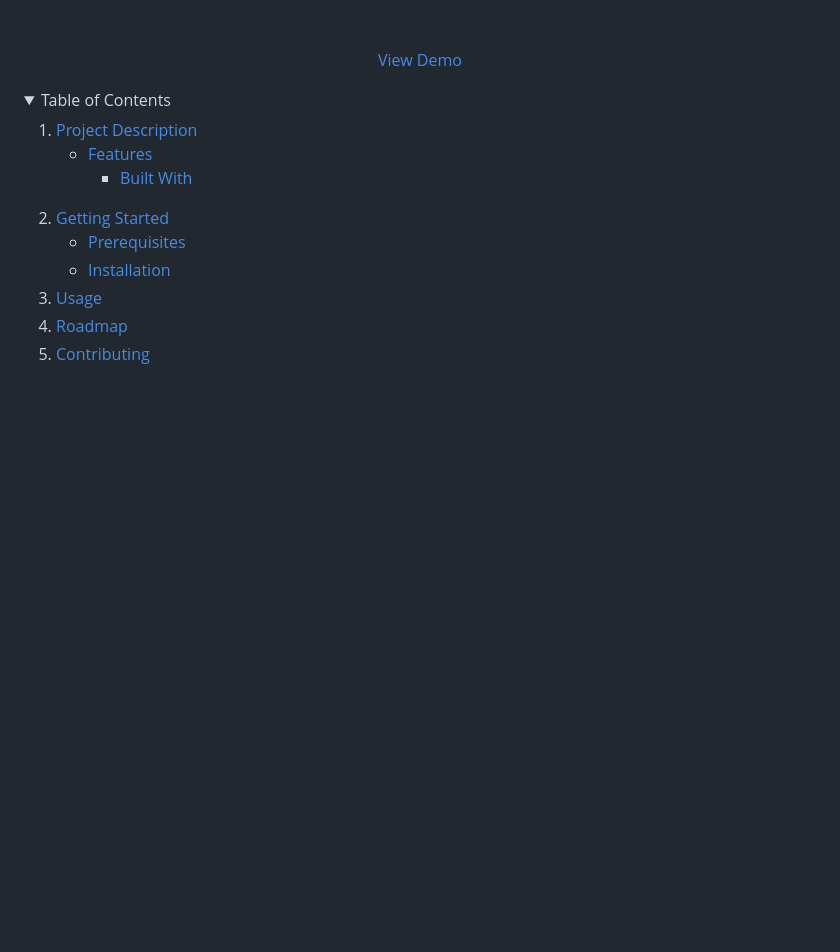
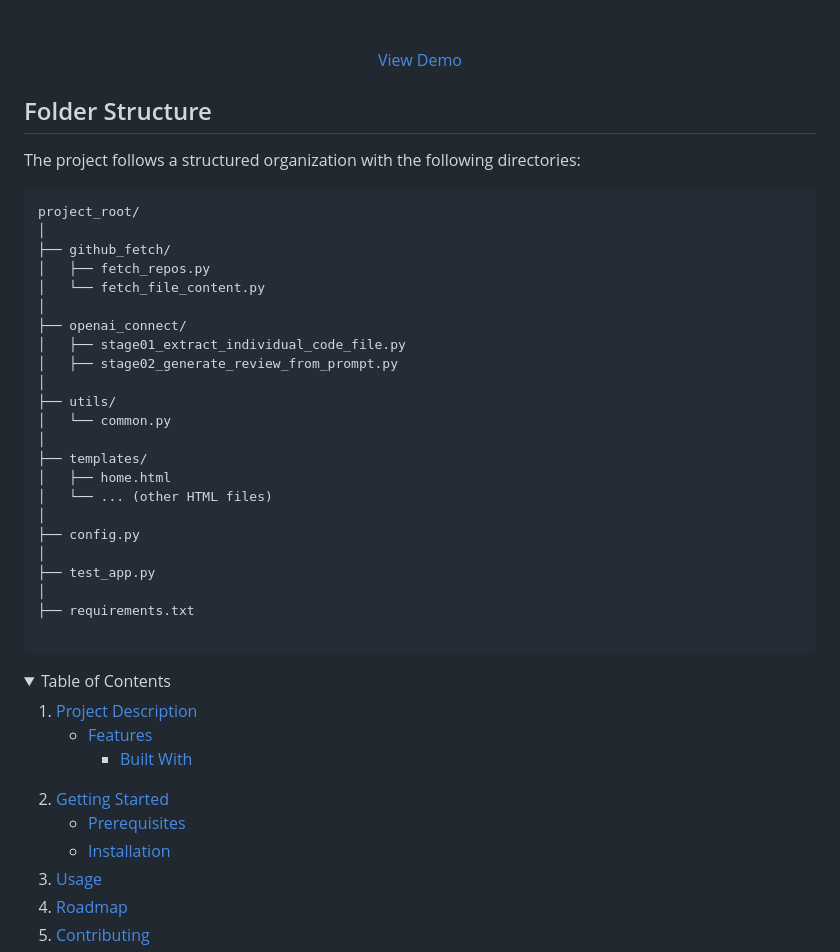
Before and after one commit to OwusuBlessing/Code-Analysis-LLM, a Markdown page: README.md, the part around the change. GitHub-like rendering; folded sections open; blank space fills up the shorter version.

````diff
--- a/README.md
+++ b/README.md
@@ -18,7 +18,35 @@
 
 </div>
 
+## Folder Structure
 
+The project follows a structured organization with the following directories:
+
+```plaintext
+project_root/
+│
+├── github_fetch/
+│   ├── fetch_repos.py
+│   └── fetch_file_content.py
+│
+├── openai_connect/
+│   ├── stage01_extract_individual_code_file.py
+│   ├── stage02_generate_review_from_prompt.py
+│
+├── utils/
+│   └── common.py
+│
+├── templates/
+│   ├── home.html
+│   └── ... (other HTML files)
+│
+├── config.py
+│
+├── test_app.py
+│
+├── requirements.txt
+
+```
 
 <!-- TABLE OF CONTENTS -->
 <details>
````
